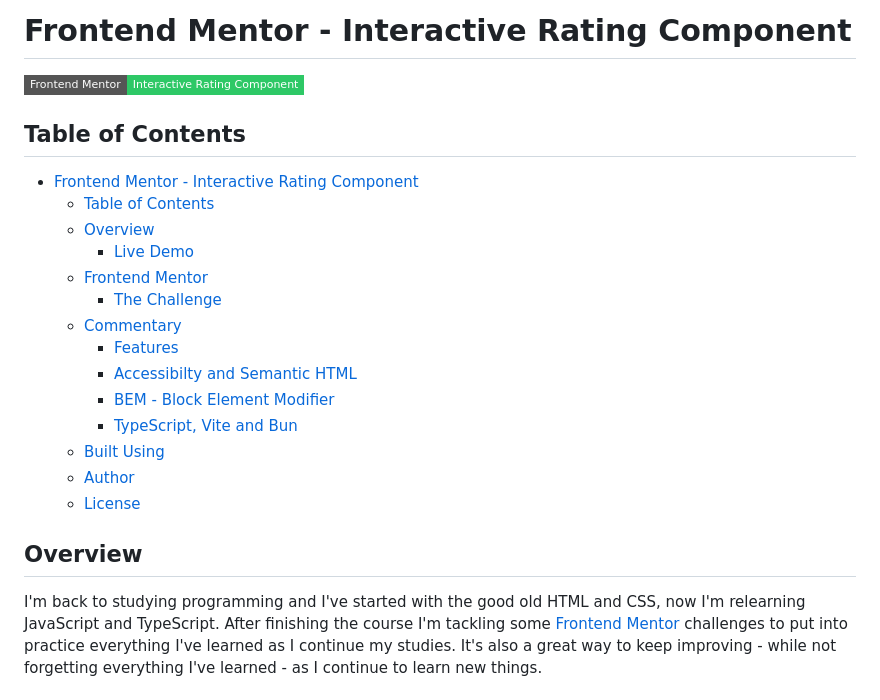
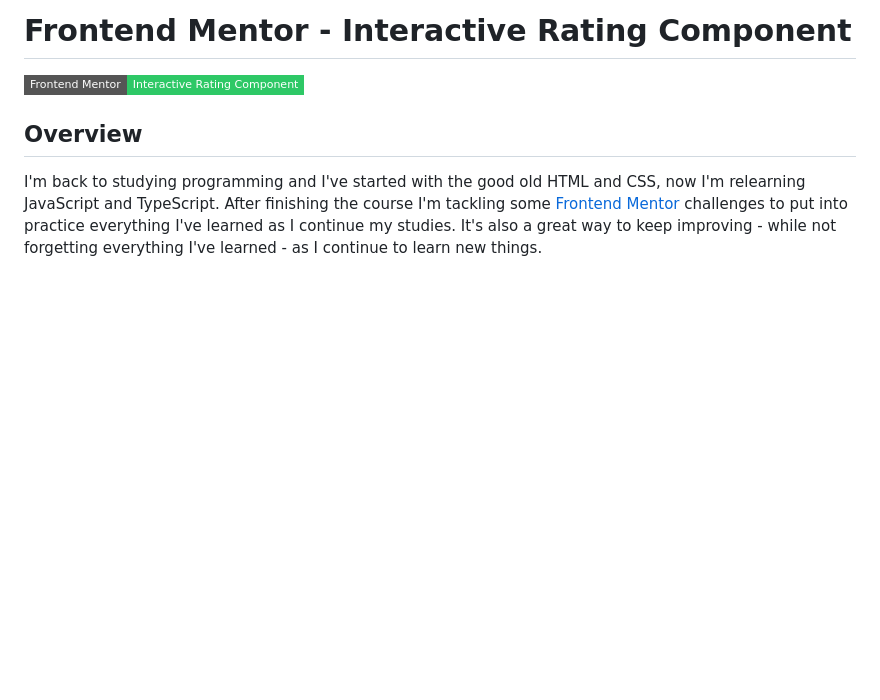
Before and after one commit to psudo-dev/frontend-mentor_-_interactive-rating-component, a Markdown page: README.md, the part around one of its changes. GitHub-like rendering; badges without logos; blank space fills up the shorter version.

```diff
--- a/README.md
+++ b/README.md
@@ -3,23 +3,6 @@
 # Frontend Mentor - Interactive Rating Component
 
 [![Frontend Mentor](https://img.shields.io/badge/Frontend%20Mentor-Interactive%20Rating%20Component-2ec866?style=flat-square&logo=frontendmentor)](https://www.frontendmentor.io/challenges/interactive-rating-component-koxpeBUmI)
-
-## Table of Contents
-
-- [Frontend Mentor - Interactive Rating Component](#frontend-mentor---interactive-rating-component)
-	- [Table of Contents](#table-of-contents)
-	- [Overview](#overview)
-		- [Live Demo](#live-demo)
-	- [Frontend Mentor](#frontend-mentor)
-		- [The Challenge](#the-challenge)
-	- [Commentary](#commentary)
-		- [Features](#features)
-		- [Accessibilty and Semantic HTML](#accessibilty-and-semantic-html)
-		- [BEM - Block Element Modifier](#bem---block-element-modifier)
-		- [TypeScript, Vite and Bun](#typescript-vite-and-bun)
-	- [Built Using](#built-using)
-	- [Author](#author)
-	- [License](#license)
 
 ## Overview
 
```
Also changed, not shown: other parts of README.md (+15 -27 lines).
